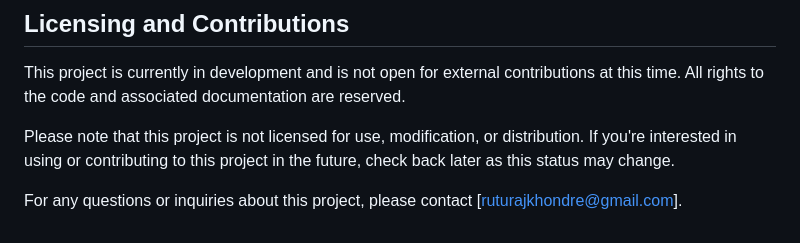
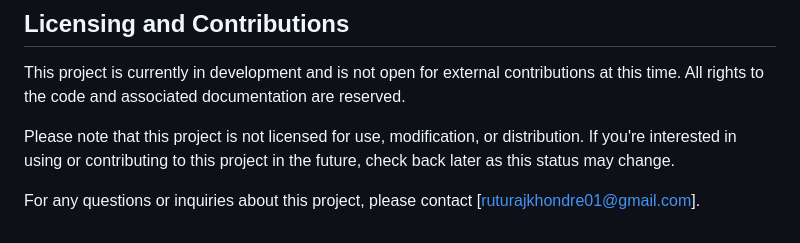
Before and after one commit to RuturajKhondre/gender-bias-tool, a Markdown page: README.md, the part around the change. Rendered like a GitHub page.

```diff
--- a/README.md
+++ b/README.md
@@ -74,4 +74,4 @@ This project is currently in development and is not open for external contributi
 
 Please note that this project is not licensed for use, modification, or distribution. If you're interested in using or contributing to this project in the future, check back later as this status may change.
 
-For any questions or inquiries about this project, please contact [ruturajkhondre@gmail.com].
+For any questions or inquiries about this project, please contact [ruturajkhondre01@gmail.com].
```
